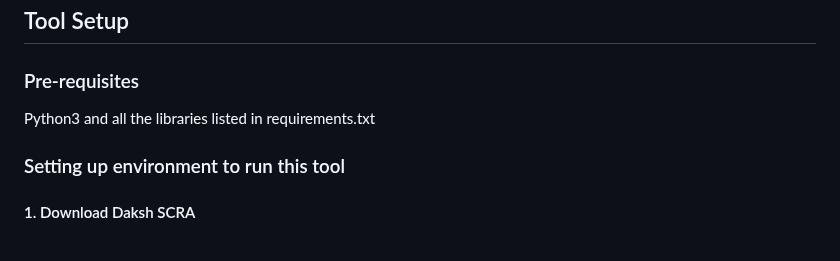
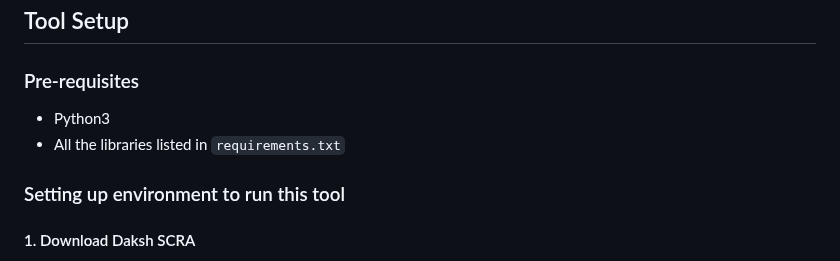
Before and after one commit to coffeeandsecurity/DakshSCRA, a Markdown page: README.md, the part around the change. GitHub-like rendering.

```diff
--- a/README.md
+++ b/README.md
@@ -48,7 +48,8 @@ If you find any bugs, report them to d3basis.m0hanty@gmail.com.
 ## Tool Setup
 
 ### Pre-requisites
-Python3 and all the libraries listed in requirements.txt
+- Python3
+- All the libraries listed in `requirements.txt`
 
 ### Setting up environment to run this tool
 
```
